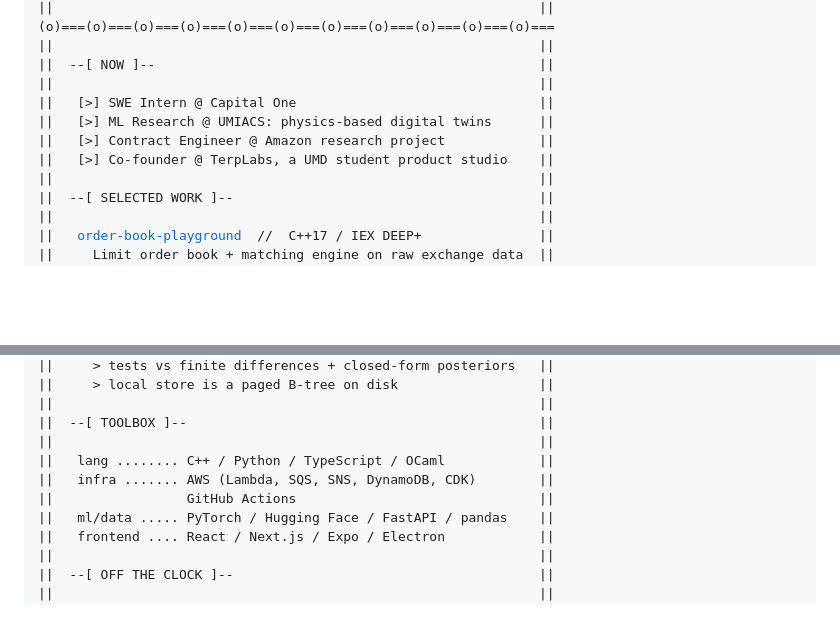
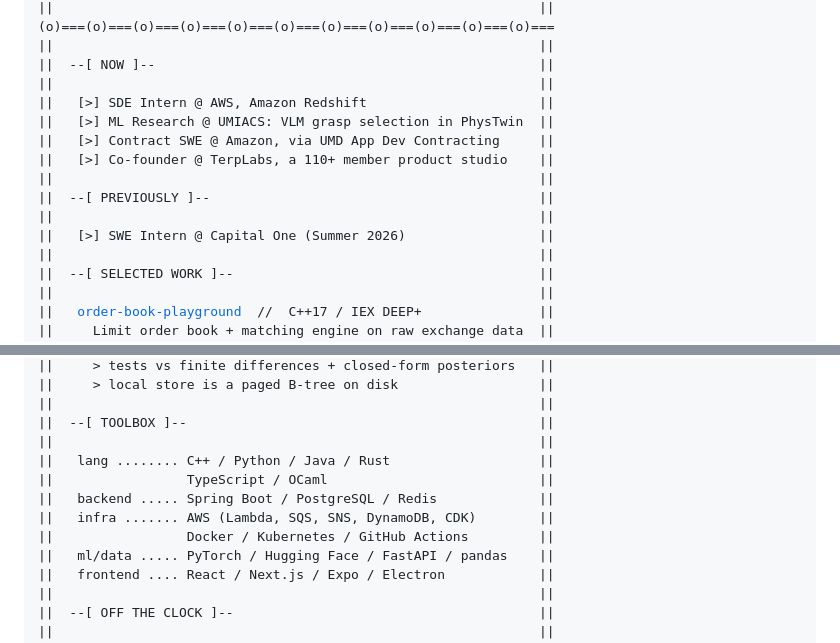
Before and after one commit to AmarDhillon05/AmarDhillon05, a Markdown page: README.md, 2 parts joined by grey strips. Drawn GitHub-style; blank space fills up the shorter version.

Commit message:
Update experience and toolbox

```diff
--- a/README.md
+++ b/README.md
@@ -9,10 +9,14 @@
 ||                                                              ||
 ||  --[ NOW ]--                                                 ||
 ||                                                              ||
-||   [>] SWE Intern @ Capital One                               ||
-||   [>] ML Research @ UMIACS: physics-based digital twins      ||
-||   [>] Contract Engineer @ Amazon research project            ||
-||   [>] Co-founder @ TerpLabs, a UMD student product studio    ||
+||   [>] SDE Intern @ AWS, Amazon Redshift                      ||
+||   [>] ML Research @ UMIACS: VLM grasp selection in PhysTwin  ||
+||   [>] Contract SWE @ Amazon, via UMD App Dev Contracting     ||
+||   [>] Co-founder @ TerpLabs, a 110+ member product studio    ||
+||                                                              ||
+||  --[ PREVIOUSLY ]--                                          ||
+||                                                              ||
+||   [>] SWE Intern @ Capital One (Summer 2026)                 ||
 ||                                                              ||
 ||  --[ SELECTED WORK ]--                                       ||
 ||                                                              ||
@@ -42,9 +46,11 @@
 ||                                                              ||
 ||  --[ TOOLBOX ]--                                             ||
 ||                                                              ||
-||   lang ........ C++ / Python / TypeScript / OCaml            ||
+||   lang ........ C++ / Python / Java / Rust                   ||
+||                 TypeScript / OCaml                           ||
+||   backend ..... Spring Boot / PostgreSQL / Redis             ||
 ||   infra ....... AWS (Lambda, SQS, SNS, DynamoDB, CDK)        ||
-||                 GitHub Actions                               ||
+||                 Docker / Kubernetes / GitHub Actions         ||
 ||   ml/data ..... PyTorch / Hugging Face / FastAPI / pandas    ||
 ||   frontend .... React / Next.js / Expo / Electron            ||
 ||                                                              ||
```
